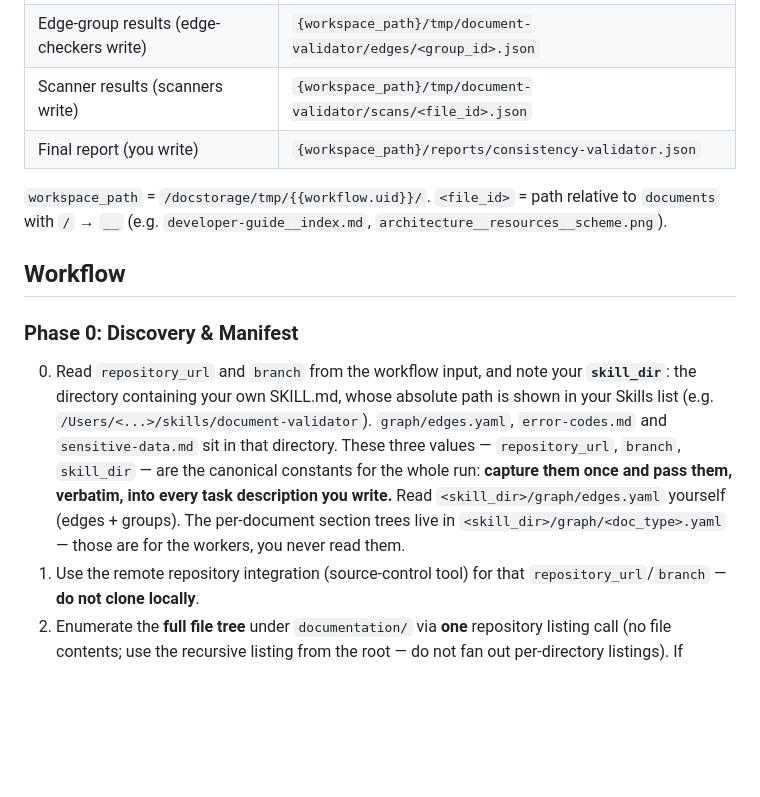
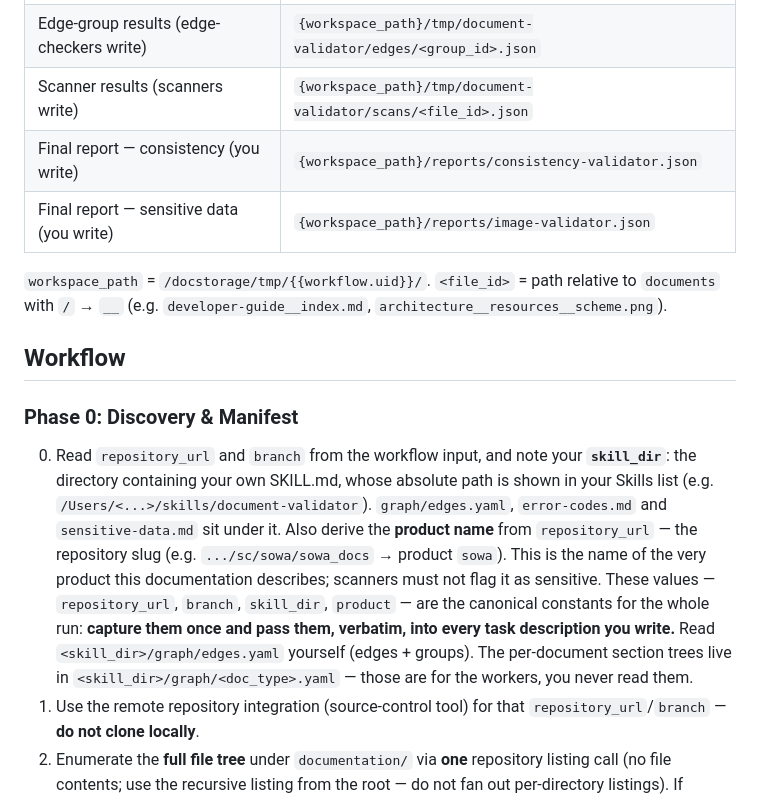
Before and after one commit to Sar0102/own_llm_studio, a Markdown page: document-validator/SKILL.md, the part around one of its changes. GitHub-like rendering; blank space fills up the shorter version.

```diff
--- a/document-validator/SKILL.md
+++ b/document-validator/SKILL.md
@@ -112,7 +112,8 @@ If anything in this file disagrees with the graph files, the graph files win.
 | Per-file results (workers write) | `{workspace_path}/tmp/document-validator/files/<file_id>.json` |
 | Edge-group results (edge-checkers write) | `{workspace_path}/tmp/document-validator/edges/<group_id>.json` |
 | Scanner results (scanners write) | `{workspace_path}/tmp/document-validator/scans/<file_id>.json` |
-| Final report (you write) | `{workspace_path}/reports/consistency-validator.json` |
+| Final report — consistency (you write) | `{workspace_path}/reports/consistency-validator.json` |
+| Final report — sensitive data (you write) | `{workspace_path}/reports/image-validator.json` |
 
 `workspace_path` = `/docstorage/tmp/{{workflow.uid}}/`. `<file_id>` = path relative to `documents`
 with `/` → `__` (e.g. `developer-guide__index.md`, `architecture__resources__scheme.png`).
@@ -123,10 +124,13 @@ with `/` → `__` (e.g. `developer-guide__index.md`, `architecture__resources__s
 
 0. Read `repository_url` and `branch` from the workflow input, and note your **`skill_dir`**: the
    directory containing your own SKILL.md, whose absolute path is shown in your Skills list (e.g.
-   `/Users/<...>/skills/document-validator`). `graph/edges.yaml`, `error-codes.md` and `sensitive-data.md`
-   sit in that directory. These three values — `repository_url`, `branch`, `skill_dir` — are the
-   canonical constants for the whole run: **capture them once and pass them, verbatim, into every
-   task description you write.** Read `<skill_dir>/graph/edges.yaml` yourself (edges + groups). The per-document section trees live in
+   `/Users/<...>/skills/document-validator`). `graph/edges.yaml`, `error-codes.md` and
+   `sensitive-data.md` sit under it. Also derive the **product name** from `repository_url` — the
+   repository slug (e.g. `.../sc/sowa/sowa_docs` → product `sowa`). This is the name of the very
+   product this documentation describes; scanners must not flag it as sensitive. These values —
+   `repository_url`, `branch`, `skill_dir`, `product` — are the canonical constants for the whole
+   run: **capture them once and pass them, verbatim, into every task description you write.** Read
+   `<skill_dir>/graph/edges.yaml` yourself (edges + groups). The per-document section trees live in
    `<skill_dir>/graph/<doc_type>.yaml` — those are for the workers, you never read them.
 1. Use the remote repository integration (source-control tool) for that `repository_url`/`branch` —
    **do not clone locally**.
```
Also changed, not shown: other parts of document-validator/SKILL.md (+45 -14 lines).
